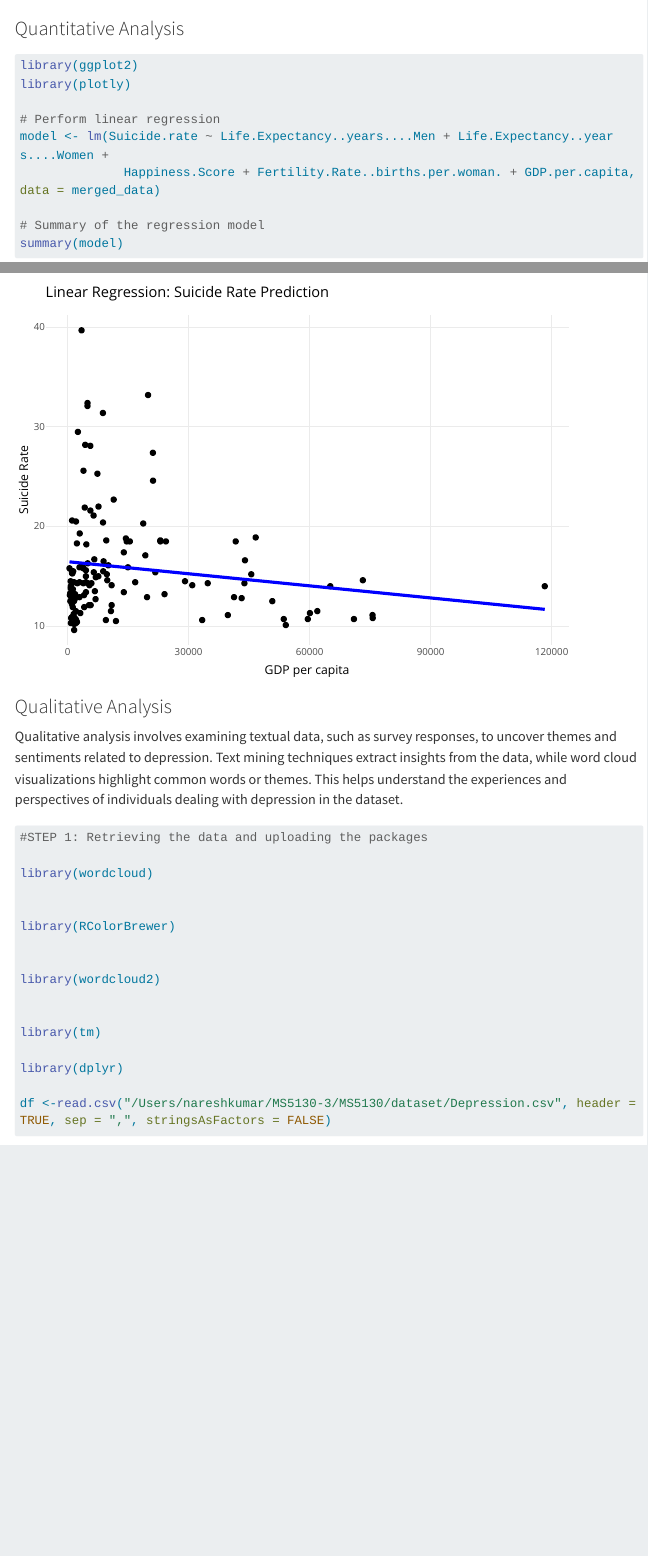
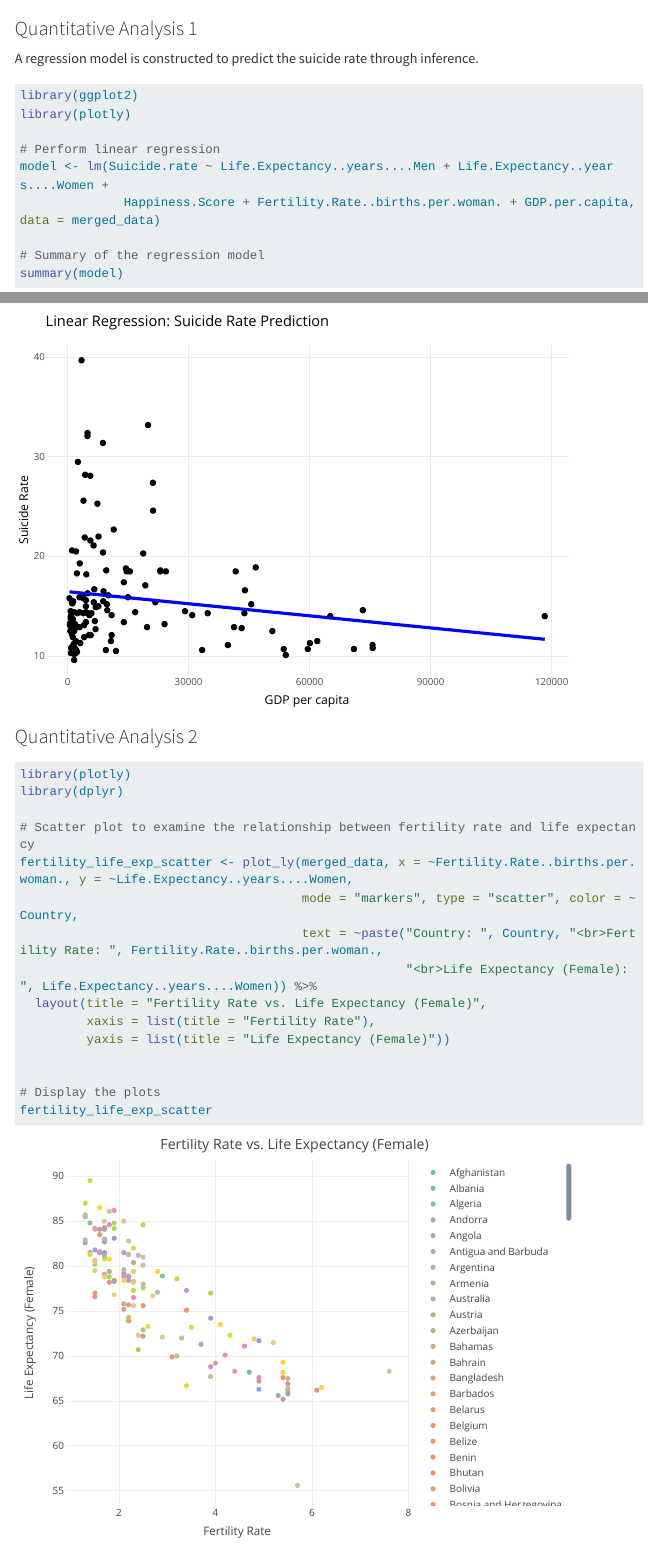
Before and after one commit to shruti559/MS5130, a Quarto document (3-data-analysis.qmd): the page in a window 1100 px wide, from 3530 px down, and a second part further down, joined at a grey line. Rendered offline with R 4.5, knitr and Pandoc in place of Quarto, with nearby package versions; some code elsewhere in the file could not run offline; menus at the side of the page are left out; long lines of code are wrapped.

Commit message:
Quantitative Analysis 2
Descriptive analysis is performed.

````diff
--- a/3-data-analysis.qmd
+++ b/3-data-analysis.qmd
@@ -134,8 +134,8 @@ As implied by its name, our presentation illustrates the progression of our data
     P --> R
 ```
 
-### Quantitative Analysis
-
+### Quantitative Analysis 1
+A regression model is constructed to predict the suicide rate through inference.
 ```{r}
 library(ggplot2)
 library(plotly)
@@ -161,6 +161,27 @@ p_plotly <- ggplotly(p)
 
 # Display the interactive plot
 p_plotly
+```
+
+### Quantitative Analysis 2
+
+```{r}
+library(plotly)
+library(dplyr)
+
+# Scatter plot to examine the relationship between fertility rate and life expectancy
+fertility_life_exp_scatter <- plot_ly(merged_data, x = ~Fertility.Rate..births.per.woman., y = ~Life.Expectancy..years....Women,
+                                      mode = "markers", type = "scatter", color = ~Country,
+                                      text = ~paste("Country: ", Country, "<br>Fertility Rate: ", Fertility.Rate..births.per.woman.,
+                                                    "<br>Life Expectancy (Female): ", Life.Expectancy..years....Women)) %>%
+  layout(title = "Fertility Rate vs. Life Expectancy (Female)",
+         xaxis = list(title = "Fertility Rate"),
+         yaxis = list(title = "Life Expectancy (Female)"))
+
+
+# Display the plots
+fertility_life_exp_scatter
+
 ```
 
 ### Qualitative Analysis
````
Also changed, not shown: 3-data-analysis.qmd (2 more changed lines), 2 other files.
